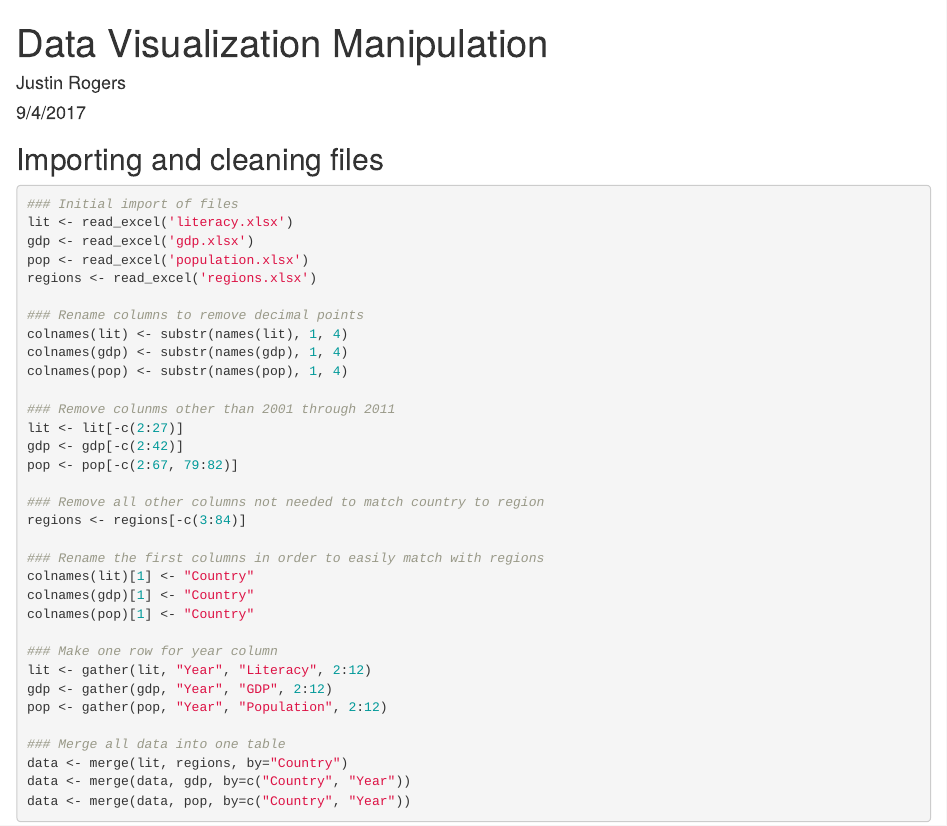
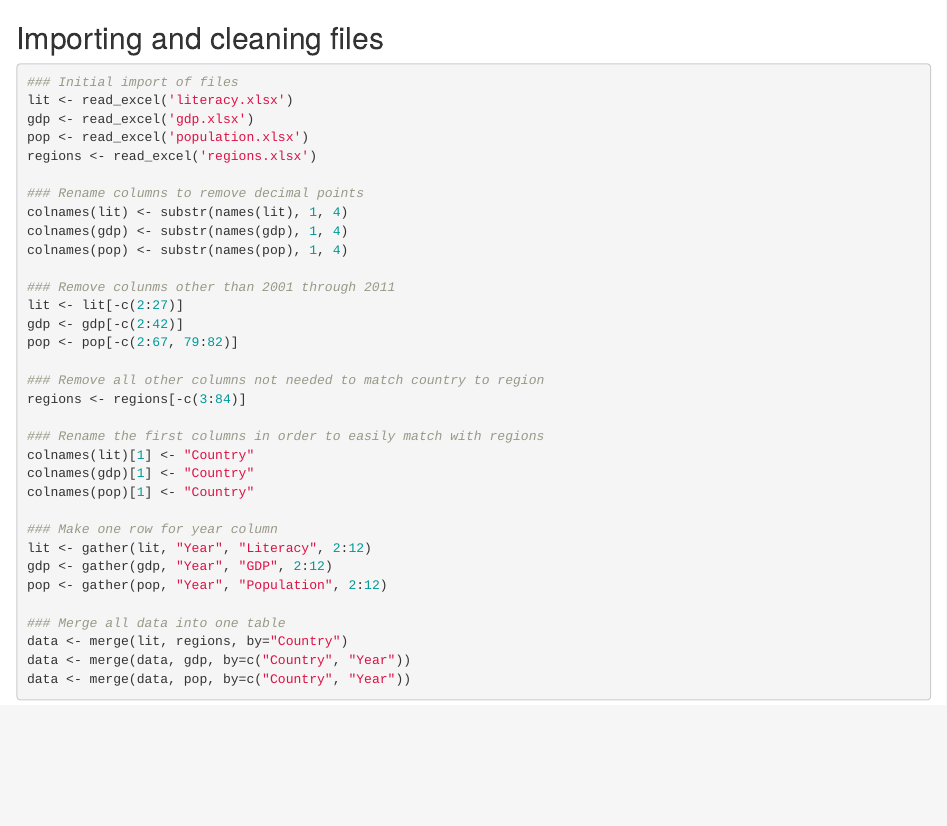
Before and after one commit to yaskyj/data-visualization, an R Markdown document (CleanData.Rmd): the page in a window 1100 px wide, from its top. Rendered offline with R 4.5, knitr and Pandoc, with nearby package versions; common packages that the code uses without loading them are loaded.

Commit message:
Remove heading table at top of rmd file

````diff
--- a/CleanData.Rmd
+++ b/CleanData.Rmd
@@ -1,10 +1,3 @@
----
-title: "Data Visualization Manipulation"
-author: "Justin Rogers"
-date: "9/4/2017"
-output: html_document
----
-
 ## Importing and cleaning files
 
 ```{r}
````
